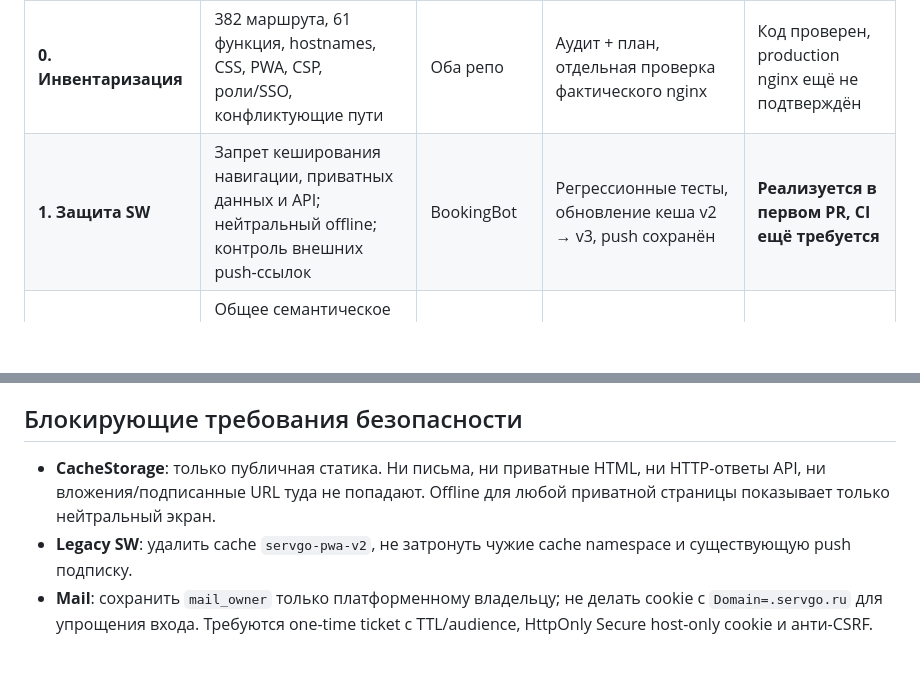
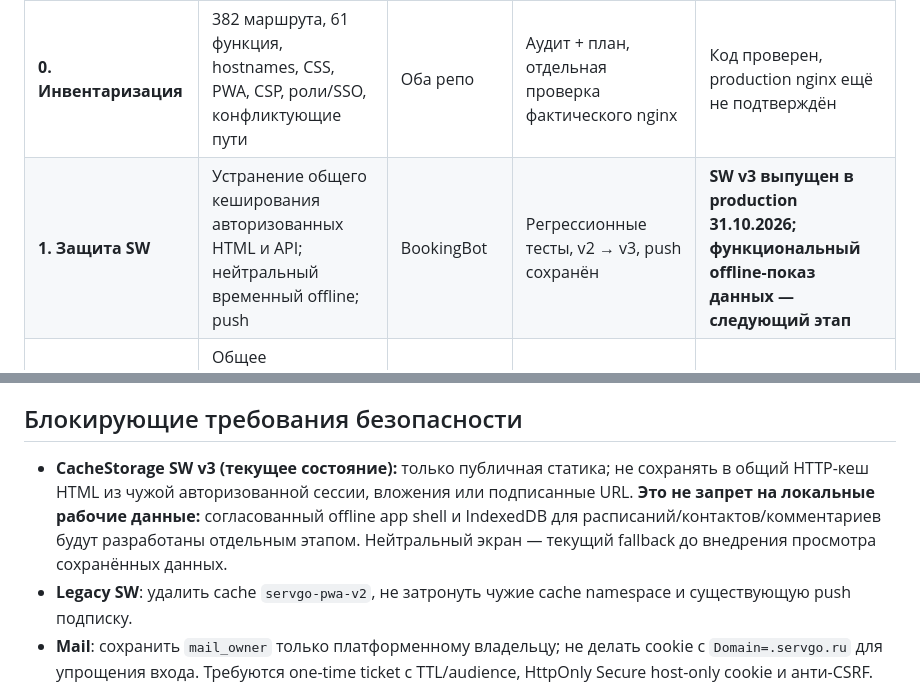
Before and after one commit to grunvald91/booking_bot, a Markdown page: docs/unified-pwa-implementation-plan.md, 2 parts joined by grey strips. Drawn GitHub-style; blank space fills up the shorter version.

Commit message:
docs(pwa): align old cache restriction text with agreed offline-first roadmap

```diff
--- a/docs/unified-pwa-implementation-plan.md
+++ b/docs/unified-pwa-implementation-plan.md
@@ -43,7 +43,7 @@
 | Этап | Работы | Где | Приёмка | Текущий статус |
 |---|---|---|---|---|
 | **0. Инвентаризация** | 382 маршрута, 61 функция, hostnames, CSS, PWA, CSP, роли/SSO, конфликтующие пути | Оба репо | Аудит + план, отдельная проверка фактического nginx | Код проверен, production nginx ещё не подтверждён |
-| **1. Защита SW** | Запрет кеширования навигации, приватных данных и API; нейтральный offline; контроль внешних push-ссылок | BookingBot | Регрессионные тесты, обновление кеша v2 → v3, push сохранён | **Реализуется в первом PR, CI ещё требуется** |
+| **1. Защита SW** | Устранение общего кеширования авторизованных HTML и API; нейтральный временный offline; push | BookingBot | Регрессионные тесты, v2 → v3, push сохранён | **SW v3 выпущен в production 31.10.2026; функциональный offline-показ данных — следующий этап** |
 | **2. Design tokens** | Общее семантическое ядро ServGo Air, экспорт CSS/JSON для BookingBot, Growth и Mail, единые шапки, кнопки, списки, формы | Оба | Сравнение экранов с эталоном на ПК и телефоне, light/dark | Следующий |
 | **3. Единая тема** | `servgo-theme` = light/dark/system, миграция `schedTheme` и `servgo-desktop-theme`, user preference в серверном профиле | Оба | Клиент → админ → Growth → Mail → обратно: тема не меняется; перезапуск PWA | Не начат |
 | **4. Same-origin gateway** | UI/API адреса под `servgo.ru`, URL-prefix, reverse proxy, assets, cookie scope, deep links, CSP и CSRF | Оба + nginx | Внутренние переходы остаются в установленном PWA, обычные reload работают | Не начат |
@@ -77,7 +77,7 @@
 
 ## Блокирующие требования безопасности
 
-- **CacheStorage**: только публичная статика. Ни письма, ни приватные HTML, ни HTTP-ответы API, ни вложения/подписанные URL туда не попадают. Offline для любой приватной страницы показывает только нейтральный экран.
+- **CacheStorage SW v3 (текущее состояние):** только публичная статика; не сохранять в общий HTTP-кеш HTML из чужой авторизованной сессии, вложения или подписанные URL. **Это не запрет на локальные рабочие данные:** согласованный offline app shell и IndexedDB для расписаний/контактов/комментариев будут разработаны отдельным этапом. Нейтральный экран — текущий fallback до внедрения просмотра сохранённых данных.
 - **Legacy SW**: удалить cache `servgo-pwa-v2`, не затронуть чужие cache namespace и существующую push подписку.
 - **Mail**: сохранить `mail_owner` только платформенному владельцу; не делать cookie с `Domain=.servgo.ru` для упрощения входа. Требуются one-time ticket с TTL/audience, HttpOnly Secure host-only cookie и анти-CSRF.
 - **Growth**: сохранить tenant-scope, запрет доступа к чужой компании, текущую защиту POST/PUT и строгий CSP ИИ-команды.
```
